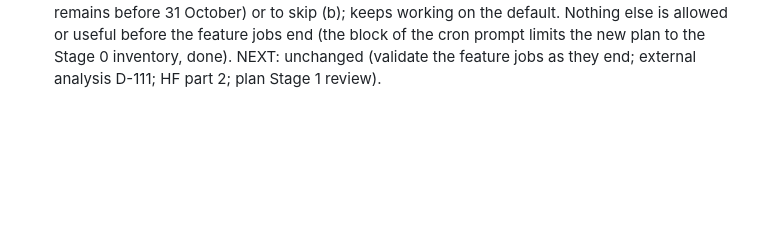
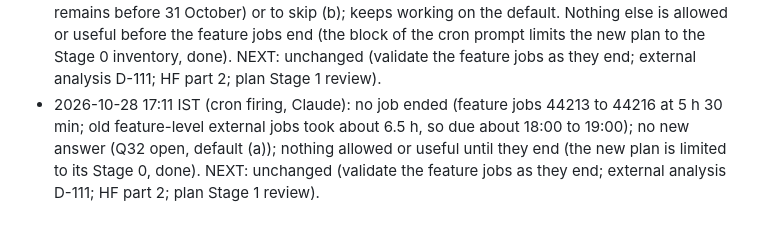
Before and after one commit to TH4KUR/always-late, a Markdown page: reports/gptq_extension/STATUS.md, the part around the change. Drawn GitHub-style; blank space fills up the shorter version.

Commit message:
GPTQ extension: ledger line, no job ended
Co-Authored-By: Claude Sonnet 5.5 <noreply@anthropic.com>

```diff
--- a/reports/gptq_extension/STATUS.md
+++ b/reports/gptq_extension/STATUS.md
@@ -139,3 +139,4 @@ Deadline: course deliverables 31 October 2026 (the report and deck are the team'
 - 2026-10-28 15:30 IST (Claude, after the user's 'continue'): **STAGE 0 OF THE NEW PLAN DONE: F5 INPUT INVENTORY** (`reports/survival_effect_rescue/f5_input_inventory_2026-10-28.md`; allowed by the cron-prompt block while the external jobs run). Findings: one row per feature per state, 1,487 features and 27 languages, aligned across states and arms (stage-A `feat_ids`, `feat_lang`, `write_features`, `contexts` equal in legacy, matched RTN and GPTQ; ids distinct); R1 (`read.corr`), support overlap (`jaccard`, counts), scale ratio, W1 (`write.cos`, equal to the diagonal of `S` within the float16 spacing), original effect size (`dnll`, FP state) are saved; **not saved:** margins, read-side document ids (the 16 context sentences per feature are saved as dev-set indices), the fingerprints, the read-side sufficient statistics; full-precision activation scale and firing rate exist in Phase 1 `survival.pt` (identical across the three arms, equal-budget regime); no external-panel F5 equivalent exists (plan Stage 3 step 7 unavailable). No predictor-versus-outcome number was computed. Queue at 15:27: external feature jobs 44213 to 44216 running (3 h 40 min; due about 18:00 to 19:00); nothing ended. NEXT: unchanged (validate the feature jobs as they end; then the external analysis D-111; then the plan's Stage 1 review).
 - 2026-10-28 16:01 IST (cron firing, Claude): **HF UPLOAD PART 1 DONE.** Commit `3cce3514c0` on the private dataset `karma-skz/always-late-artifacts`: `runs/gptq-extension/` with 899 data files (546 MB) + `MANIFEST-part1.sha256` + `README.md`; remote size check ok (899 files, no mismatch); root `MANIFEST.sha256` and `README.md` unchanged (last commits are the earlier ones). Before: `hf_artifacts.py` always rewrote the root manifest and the card, so it gained `build_extra`, `--manifest-name` and `--no-card` (4 new tests, 4 of 4 mutants killed; default behaviour unchanged); pre-publication scan of all 899 files (tokens, keys, emails, 40-hex strings): nothing but the deployed commit hash `88cfa49` and random bytes in binary files. Recorded in `reports/artifacts.md`. wandb (schema v2 uploader builds runs only for the old result families) still needs new run builders for the extension: after the external panel. Queue at 15:52: feature jobs 44213 to 44216 (4 h 10 min; due about 18:00 to 19:00). NEXT: unchanged (validate the feature jobs as they end; external analysis D-111; HF part 2; wandb; plan Stage 1).
 - 2026-10-28 16:31 IST (cron firing, Claude): **NO JOB ENDED (feature jobs 44213 to 44216 at 4 h 50 min; due about 18:00 to 19:00); WANDB SCOPE WRITTEN UP AS Q32.** Read the schema-v2 uploader (`wandb_upload_v2.py`, 660 lines, D-091): it builds one run per OLD family from a hand-written declarative list (metric paths, tables, figures, files, limits) and has no run for the extension; each new family needs its metric mapping and tests. Q32 asks whether to build a compact set after the external panel and the plan's results review (default (a), only if time remains before 31 October) or to skip (b); keeps working on the default. Nothing else is allowed or useful before the feature jobs end (the block of the cron prompt limits the new plan to the Stage 0 inventory, done). NEXT: unchanged (validate the feature jobs as they end; external analysis D-111; HF part 2; plan Stage 1 review).
+- 2026-10-28 17:11 IST (cron firing, Claude): no job ended (feature jobs 44213 to 44216 at 5 h 30 min; old feature-level external jobs took about 6.5 h, so due about 18:00 to 19:00); no new answer (Q32 open, default (a)); nothing allowed or useful until they end (the new plan is limited to its Stage 0, done). NEXT: unchanged (validate the feature jobs as they end; external analysis D-111; HF part 2; plan Stage 1 review).
```
